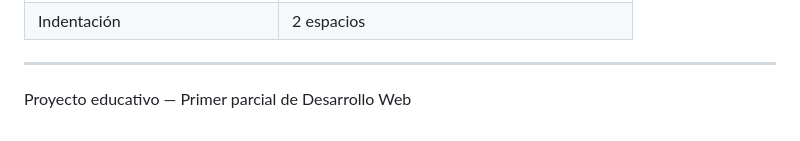
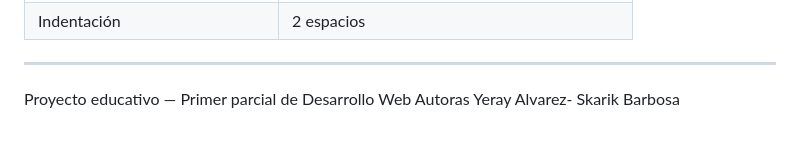
Before and after one commit to Yeray-f/YS-BOOKS, a Markdown page: README.md, the part around one of its changes. GitHub-like rendering.

```diff
--- a/README.md
+++ b/README.md
@@ -169,3 +169,4 @@ Buenas prácticas reales:
 ---
 
 Proyecto educativo — Primer parcial de Desarrollo Web
+Autoras Yeray Alvarez- Skarik Barbosa
```
Also changed, not shown: other parts of README.md (+1 -1 lines).
